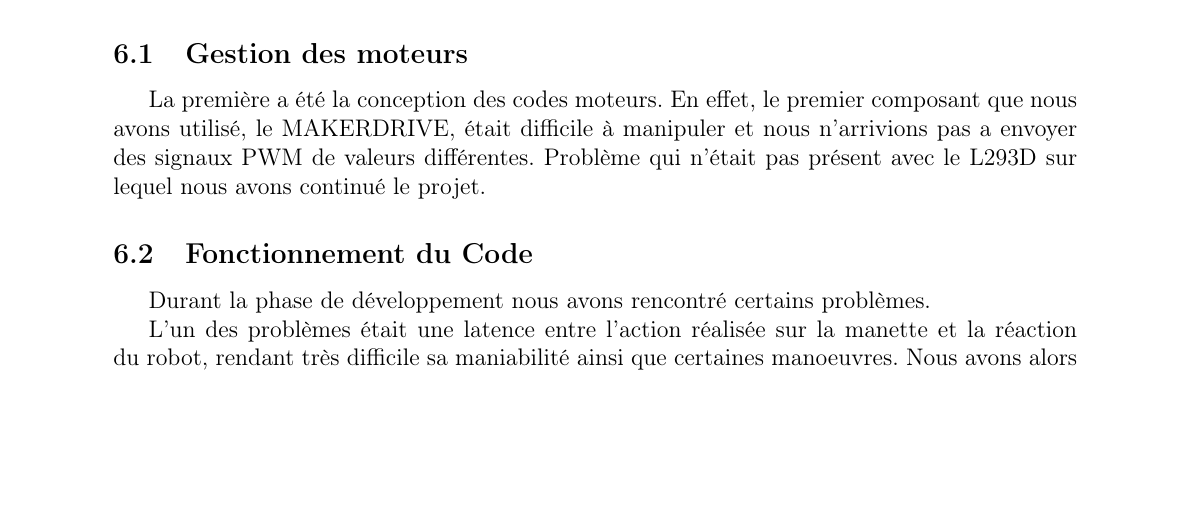
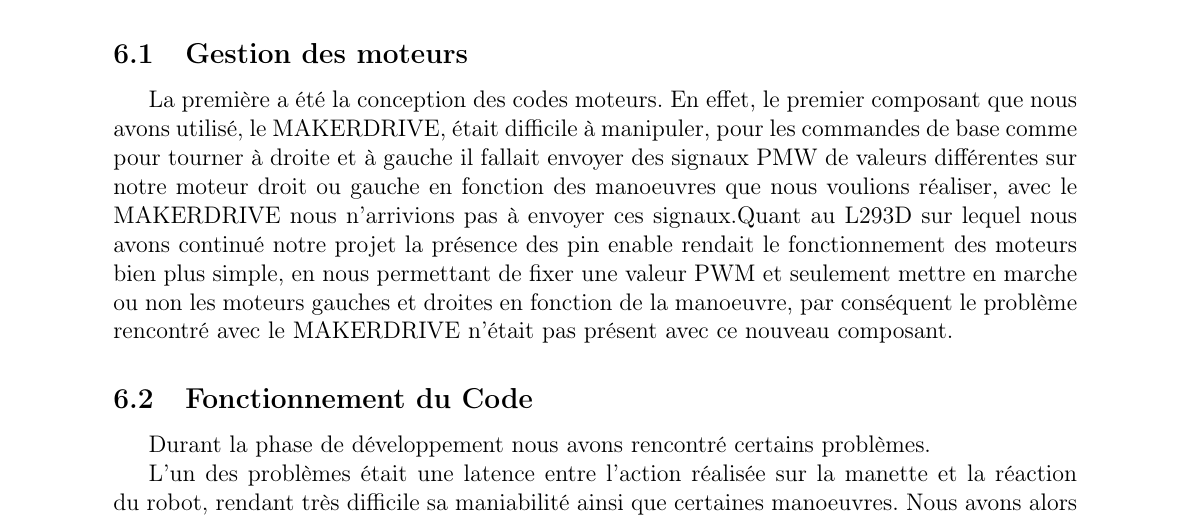
Before and after one commit to nlegendree/line-following-robot, a LaTeX document (latex/rapport.tex, which reads latex/difficulties.tex): part of page 15 of 36, cut so that both start at the same text, the shorter picture padded with empty space. Compiled offline with pdfLaTeX.

Commit message:
rajout moteur

```diff
--- a/latex/difficulties.tex
+++ b/latex/difficulties.tex
@@ -1,7 +1,7 @@
 Pendant notre projet, nous avons fait face à des défis, mais grâce à notre collaboration, nous avons réussi à les surmonter avec succès.
 
 \subsection{Gestion des moteurs}
-La première a été la conception des codes moteurs. En effet, le premier composant que nous avons utilisé, le MAKERDRIVE, était difficile à manipuler et nous n'arrivions pas a envoyer des signaux PWM de valeurs différentes. Problème qui n'était pas présent avec le L293D sur lequel nous avons continué le projet.
+La première a été la conception des codes moteurs. En effet, le premier composant que nous avons utilisé, le MAKERDRIVE, était difficile à manipuler, pour les commandes de base comme pour tourner à droite et à gauche il fallait envoyer des signaux PMW de valeurs différentes sur notre moteur droit ou gauche en fonction des manoeuvres que nous voulions réaliser, avec le MAKERDRIVE nous n'arrivions pas à envoyer ces signaux.Quant au L293D sur lequel nous avons continué notre projet la présence des pin enable rendait le fonctionnement des moteurs bien plus simple, en nous permettant de fixer une valeur PWM et seulement mettre en marche ou non les moteurs gauches et droites en fonction de la manoeuvre, par conséquent le problème rencontré avec le MAKERDRIVE n'était pas présent avec ce nouveau composant.
 
 \subsection{Fonctionnement du Code}
 Durant la phase de développement nous avons rencontré certains problèmes.
```
